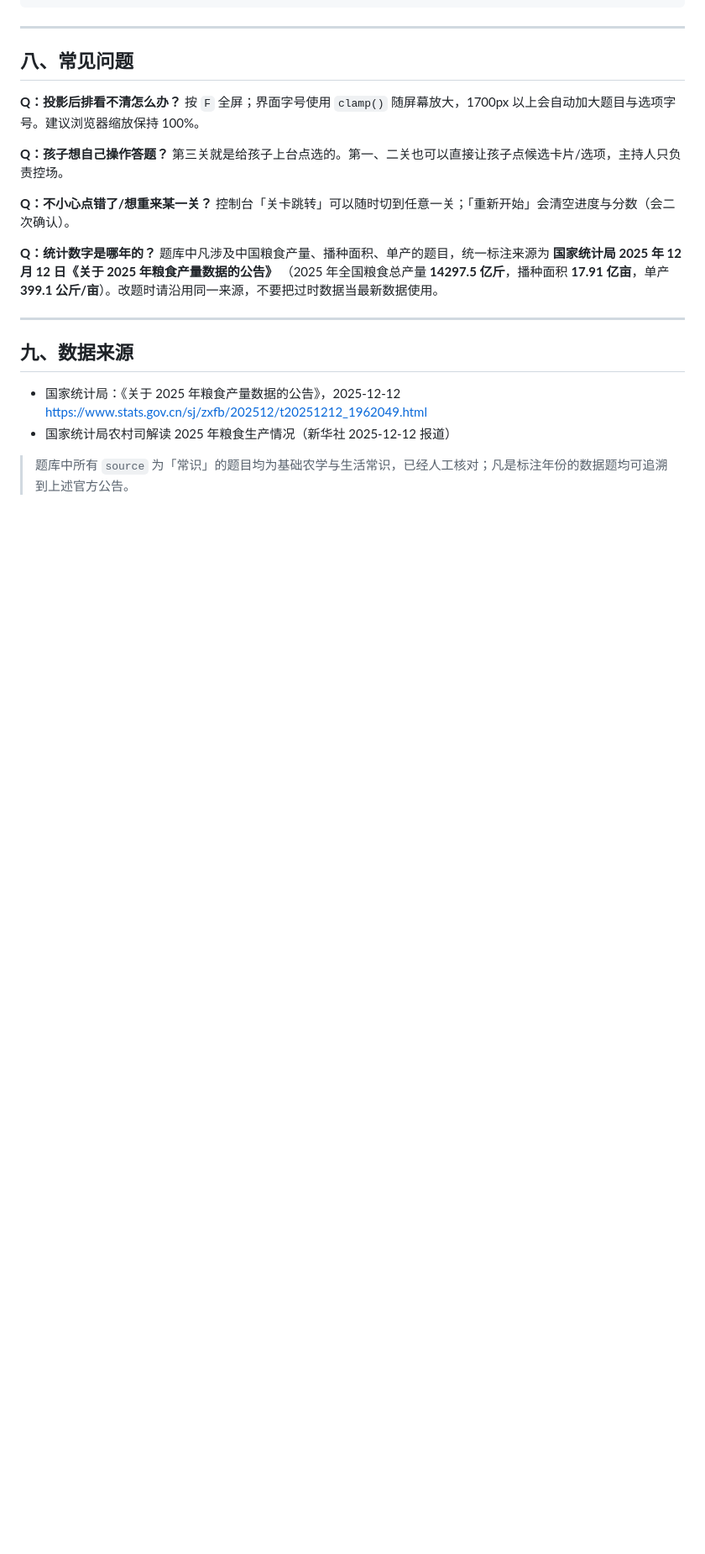
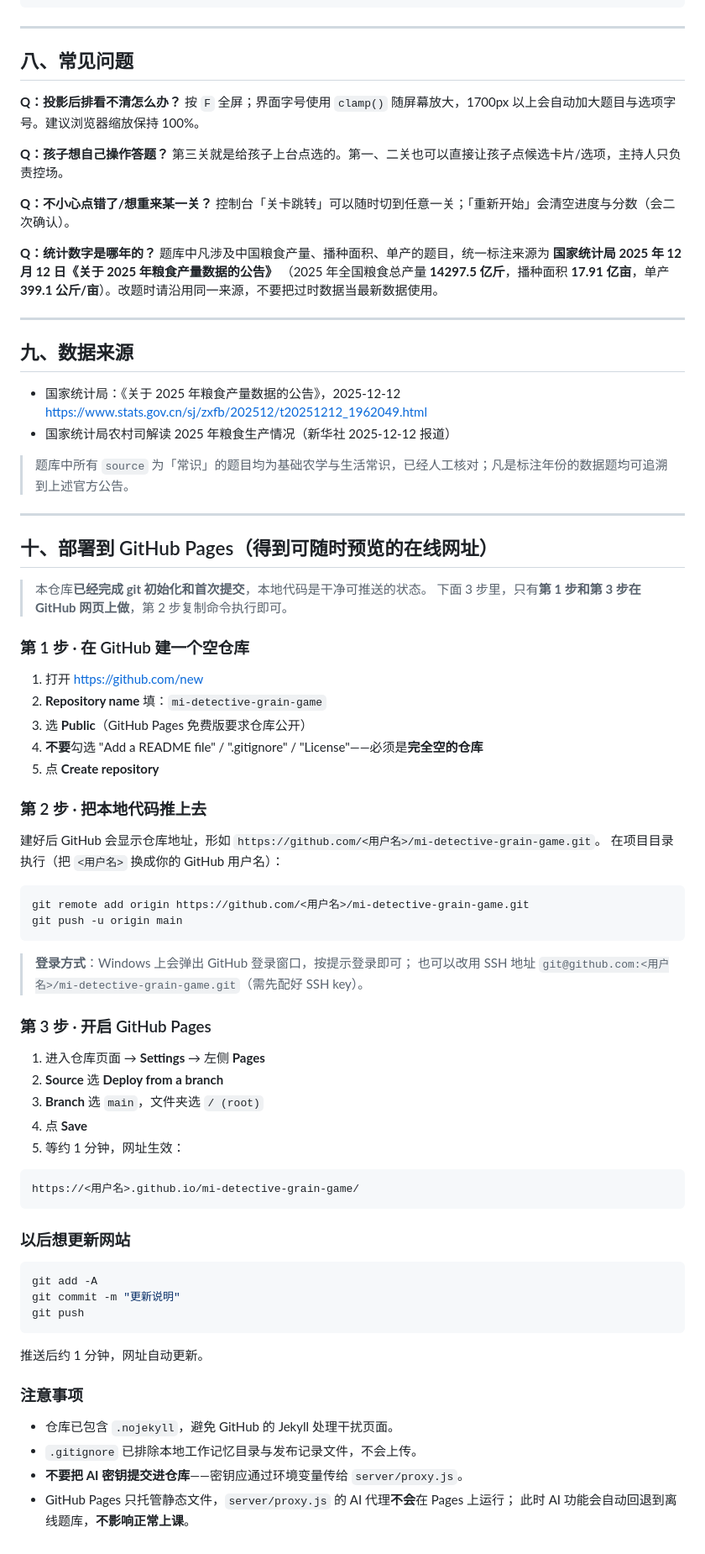
Before and after one commit to Zeng-commits/mi-detective-grain-game, a Markdown page: README.md, the part around one of its changes. Shown at 84% size. GitHub-like rendering; blank space fills up the shorter version.

Commit message:
补充 GitHub Pages 部署说明与 .gitignore/.nojekyll

````diff
--- a/README.md
+++ b/README.md
@@ -243,3 +254,61 @@ MI_API_KEY=sk-你的密钥 MI_MODEL=gpt-4o-mini node server/proxy.js
 - 国家统计局农村司解读 2025 年粮食生产情况（新华社 2025-12-12 报道）
 
 > 题库中所有 `source` 为「常识」的题目均为基础农学与生活常识，已经人工核对；凡是标注年份的数据题均可追溯到上述官方公告。
+
+---
+
+## 十、部署到 GitHub Pages（得到可随时预览的在线网址）
+
+> 本仓库**已经完成 git 初始化和首次提交**，本地代码是干净可推送的状态。
+> 下面 3 步里，只有**第 1 步和第 3 步在 GitHub 网页上做**，第 2 步复制命令执行即可。
+
+### 第 1 步 · 在 GitHub 建一个空仓库
+
+1. 打开 <https://github.com/new>
+2. **Repository name** 填：`mi-detective-grain-game`
+3. 选 **Public**（GitHub Pages 免费版要求仓库公开）
+4. **不要**勾选 "Add a README file" / ".gitignore" / "License"——必须是**完全空的仓库**
+5. 点 **Create repository**
+
+### 第 2 步 · 把本地代码推上去
+
+建好后 GitHub 会显示仓库地址，形如 `https://github.com/<用户名>/mi-detective-grain-game.git`。
+在项目目录执行（把 `<用户名>` 换成你的 GitHub 用户名）：
+
+```bash
+git remote add origin https://github.com/<用户名>/mi-detective-grain-game.git
+git push -u origin main
+```
+
+> **登录方式**：Windows 上会弹出 GitHub 登录窗口，按提示登录即可；
+> 也可以改用 SSH 地址 `git@github.com:<用户名>/mi-detective-grain-game.git`（需先配好 SSH key）。
+
+### 第 3 步 · 开启 GitHub Pages
+
+1. 进入仓库页面 → **Settings** → 左侧 **Pages**
+2. **Source** 选 **Deploy from a branch**
+3. **Branch** 选 `main`，文件夹选 `/ (root)`
+4. 点 **Save**
+5. 等约 1 分钟，网址生效：
+
+```
+https://<用户名>.github.io/mi-detective-grain-game/
+```
+
+### 以后想更新网站
+
+```bash
+git add -A
+git commit -m "更新说明"
+git push
+```
+
+推送后约 1 分钟，网址自动更新。
+
+### 注意事项
+
+- 仓库已包含 `.nojekyll`，避免 GitHub 的 Jekyll 处理干扰页面。
+- `.gitignore` 已排除本地工作记忆目录与发布记录文件，不会上传。
+- **不要把 AI 密钥提交进仓库**——密钥应通过环境变量传给 `server/proxy.js`。
+- GitHub Pages 只托管静态文件，`server/proxy.js` 的 AI 代理**不会**在 Pages 上运行；
+  此时 AI 功能会自动回退到离线题库，**不影响正常上课**。
````
Also changed, not shown: other parts of README.md (+11 -0 lines).
